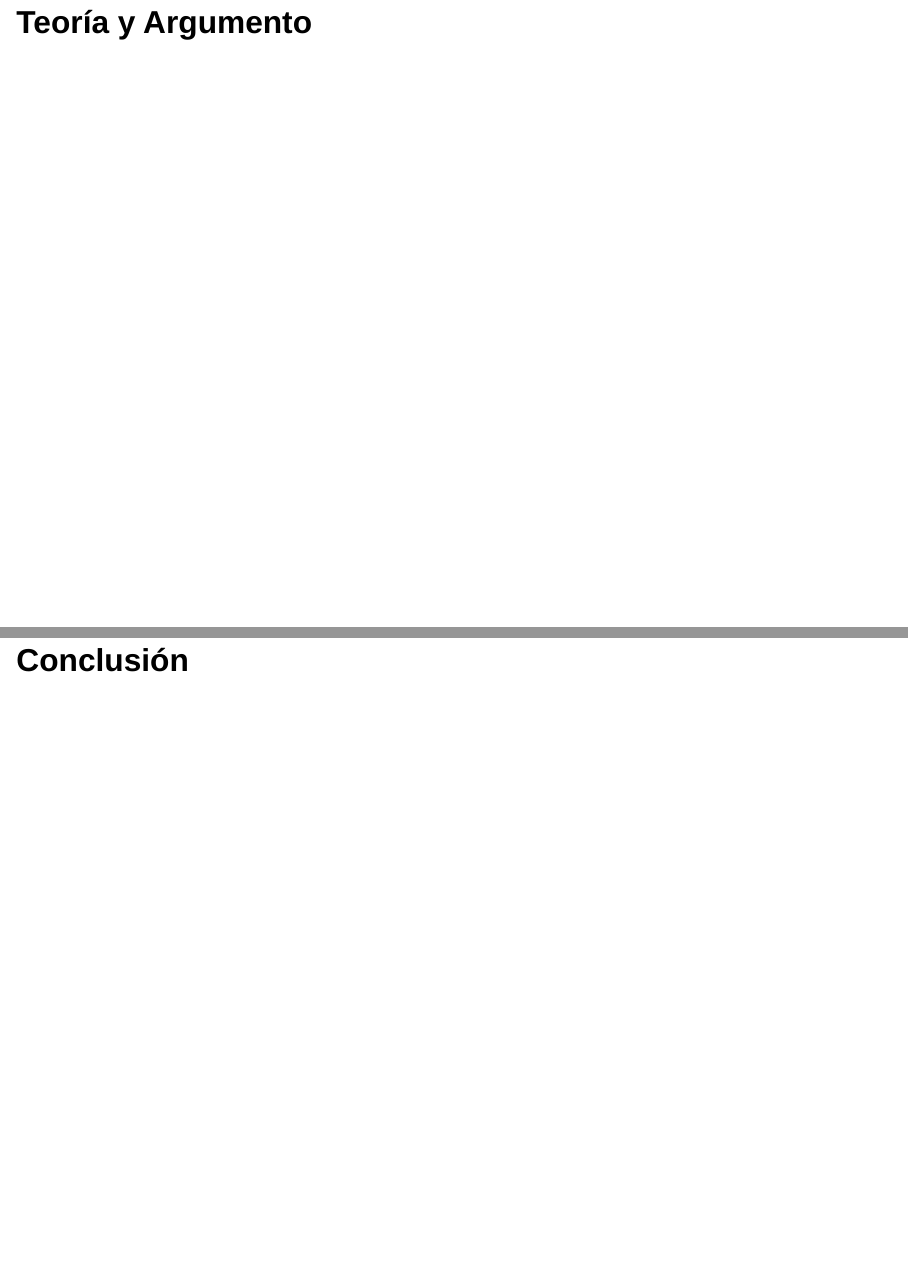
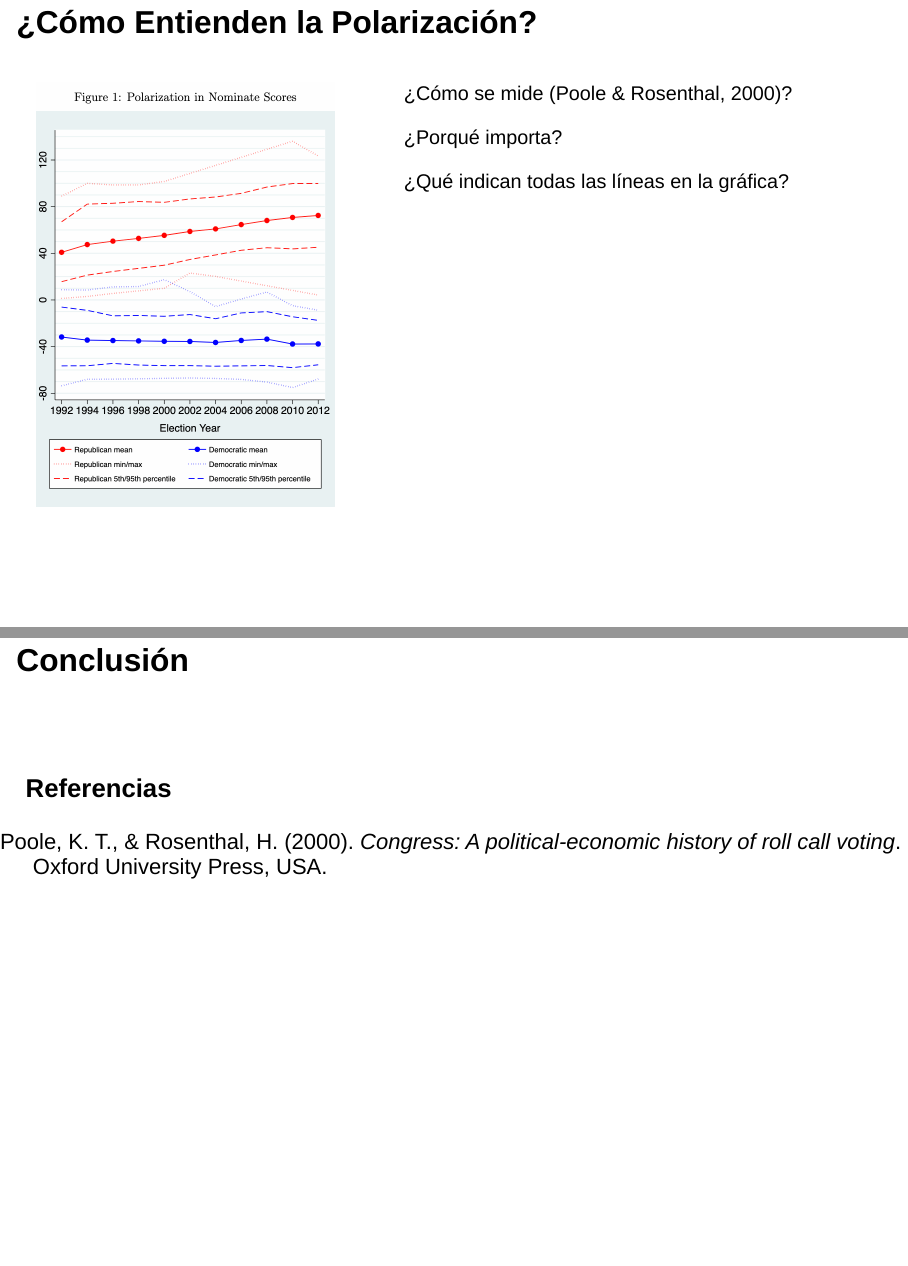
Before and after one commit to KevinNavarreteParra/span709_defensa, a Quarto document (spn709_defensa.qmd): pages 6 and 10 of 10 before the commit and pages 6 and 11 of 11 after it, joined at a grey line. Rendered offline with R 4.5, knitr and Pandoc in place of Quarto, with nearby package versions; drawn as Slidy slides in place of the format the file asks for.

Commit message:
content edits

```diff
--- a/spn709_defensa.qmd
+++ b/spn709_defensa.qmd
@@ -10,6 +10,8 @@ format:
 date: "2024-10-14"
 date-format: "YYYY-MM-DD"
 institute: "University of Nevada, Las Vegas"
+bibliography: references.bib
+csl: apa.csl
 ---
 
 ## Índice
@@ -59,0 +72,29 @@ https://en.wikipedia.org/wiki/Chinese_economic_reform#/media/File:Prc1952-2005gd
+## ¿Cómo Entienden la Polarización?
+
+:::: {.columns}
+
+::: {.column width="40%"}
+
+![](figures/nominate-scores.png)
+
+:::
+
+::: {.column width="60%"}
+
+::: {.fragment .fade-in-then-semi-out}
+¿Cómo se mide [@poole2000congress]?
+:::
+
+::: {.fragment .fade-in-then-semi-out}
+¿Porqué importa?
+:::
+
+::: {.fragment .fade-in-then-semi-out}
+¿Qué indican todas las líneas en la gráfica?
+:::
+
+:::
+
+::::
+
+::: {.notes}
@@ -94,3 +141,9 @@ https://en.wikipedia.org/wiki/Chinese_economic_reform#/media/File:Prc1952-2005gd
 ::: {.notes}
 
 :::
+
+
+### Referencias
+
+::: {#refs}
+:::
```
Also changed, not shown: figures/nominate-scores.png (added), spn709_defensa.html, spn709_defensa.qmd (16 more changed lines).
